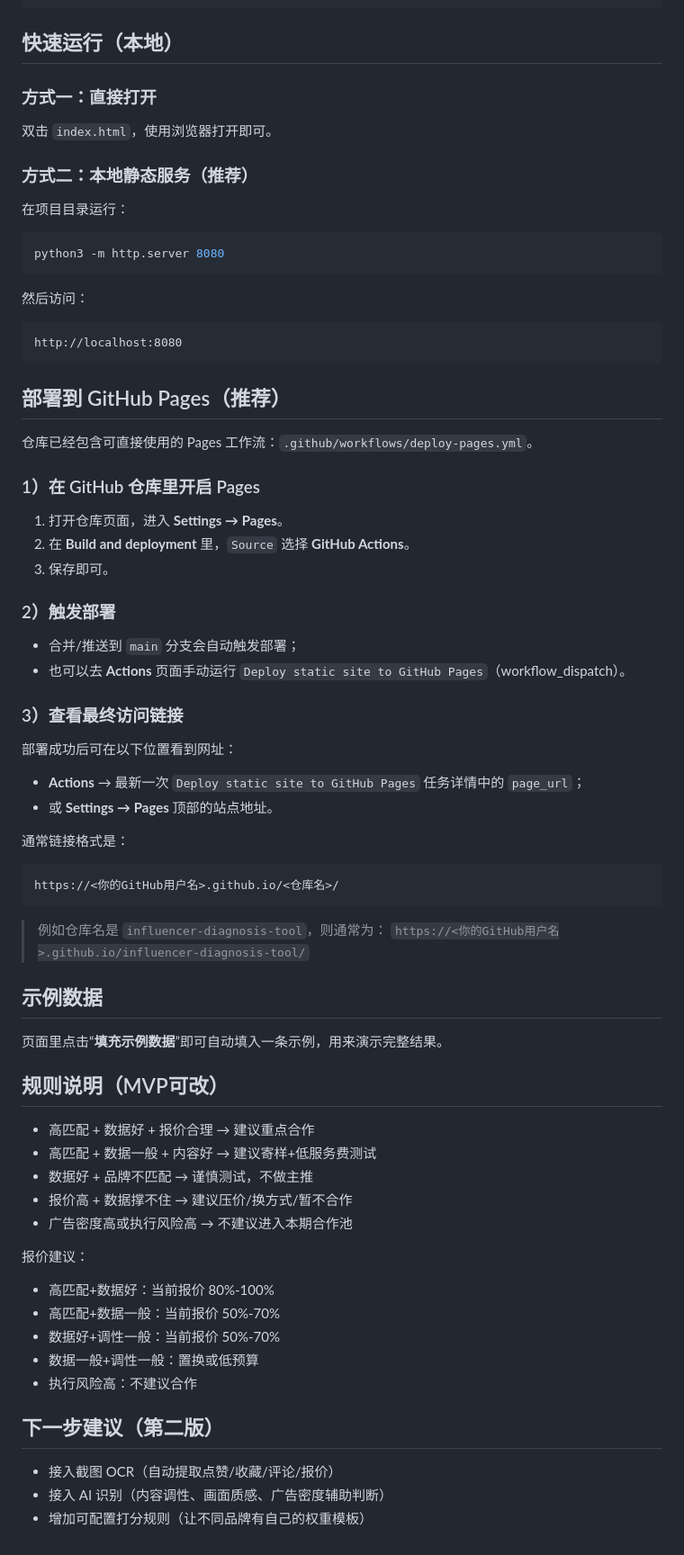
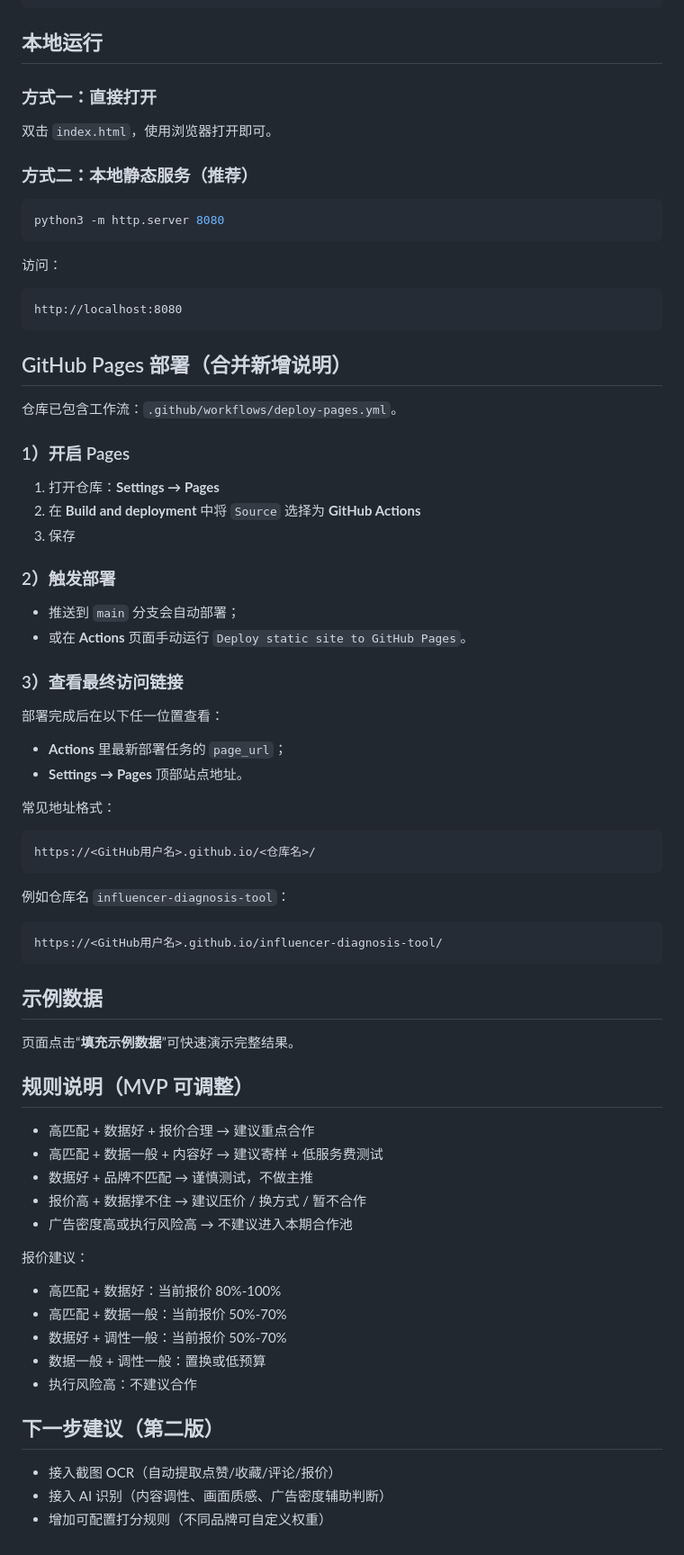
Before and after one commit to n99dbp752n-ops/influencer-diagnosis-tool, a Markdown page: README.md, the part around one of its changes. Shown at 90% size. GitHub-like rendering.

Commit message:
docs: resolve README merge conflict for main + pages instructions

````diff
--- a/README.md
+++ b/README.md
@@ -36,72 +36,74 @@
 └── README.md
 ```
 
-## 快速运行（本地）
+## 本地运行
 
 ### 方式一：直接打开
 双击 `index.html`，使用浏览器打开即可。
 
 ### 方式二：本地静态服务（推荐）
-在项目目录运行：
 
 ```bash
 python3 -m http.server 8080
 ```
 
-然后访问：
+访问：
 
 ```text
 http://localhost:8080
 ```
 
-## 部署到 GitHub Pages（推荐）
+## GitHub Pages 部署（合并新增说明）
 
-仓库已经包含可直接使用的 Pages 工作流：`.github/workflows/deploy-pages.yml`。
+仓库已包含工作流：`.github/workflows/deploy-pages.yml`。
 
-### 1）在 GitHub 仓库里开启 Pages
-1. 打开仓库页面，进入 **Settings → Pages**。
-2. 在 **Build and deployment** 里，`Source` 选择 **GitHub Actions**。
-3. 保存即可。
+### 1）开启 Pages
+1. 打开仓库：**Settings → Pages**
+2. 在 **Build and deployment** 中将 `Source` 选择为 **GitHub Actions**
+3. 保存
 
 ### 2）触发部署
-- 合并/推送到 `main` 分支会自动触发部署；
-- 也可以去 **Actions** 页面手动运行 `Deploy static site to GitHub Pages`（workflow_dispatch）。
+- 推送到 `main` 分支会自动部署；
+- 或在 **Actions** 页面手动运行 `Deploy static site to GitHub Pages`。
 
 ### 3）查看最终访问链接
-部署成功后可在以下位置看到网址：
-- **Actions** → 最新一次 `Deploy static site to GitHub Pages` 任务详情中的 `page_url`；
-- 或 **Settings → Pages** 顶部的站点地址。
+部署完成后在以下任一位置查看：
+- **Actions** 里最新部署任务的 `page_url`；
+- **Settings → Pages** 顶部站点地址。
 
-通常链接格式是：
+常见地址格式：
 
 ```text
-https://<你的GitHub用户名>.github.io/<仓库名>/
+https://<GitHub用户名>.github.io/<仓库名>/
 ```
 
-> 例如仓库名是 `influencer-diagnosis-tool`，则通常为：
-> `https://<你的GitHub用户名>.github.io/influencer-diagnosis-tool/`
+例如仓库名 `influencer-diagnosis-tool`：
+
+```text
+https://<GitHub用户名>.github.io/influencer-diagnosis-tool/
+```
 
 ## 示例数据
 
-页面里点击“**填充示例数据**”即可自动填入一条示例，用来演示完整结果。
+页面点击“**填充示例数据**”可快速演示完整结果。
 
-## 规则说明（MVP可改）
+## 规则说明（MVP 可调整）
 
 - 高匹配 + 数据好 + 报价合理 → 建议重点合作
-- 高匹配 + 数据一般 + 内容好 → 建议寄样+低服务费测试
+- 高匹配 + 数据一般 + 内容好 → 建议寄样 + 低服务费测试
 - 数据好 + 品牌不匹配 → 谨慎测试，不做主推
-- 报价高 + 数据撑不住 → 建议压价/换方式/暂不合作
+- 报价高 + 数据撑不住 → 建议压价 / 换方式 / 暂不合作
 - 广告密度高或执行风险高 → 不建议进入本期合作池
 
 报价建议：
-- 高匹配+数据好：当前报价 80%-100%
-- 高匹配+数据一般：当前报价 50%-70%
-- 数据好+调性一般：当前报价 50%-70%
-- 数据一般+调性一般：置换或低预算
+- 高匹配 + 数据好：当前报价 80%-100%
+- 高匹配 + 数据一般：当前报价 50%-70%
+- 数据好 + 调性一般：当前报价 50%-70%
+- 数据一般 + 调性一般：置换或低预算
 - 执行风险高：不建议合作
 
 ## 下一步建议（第二版）
 
 - 接入截图 OCR（自动提取点赞/收藏/评论/报价）
 - 接入 AI 识别（内容调性、画面质感、广告密度辅助判断）
-- 增加可配置打分规则（让不同品牌有自己的权重模板）
+- 增加可配置打分规则（不同品牌可自定义权重）
````
Also changed, not shown: other parts of README.md (+3 -3 lines).
